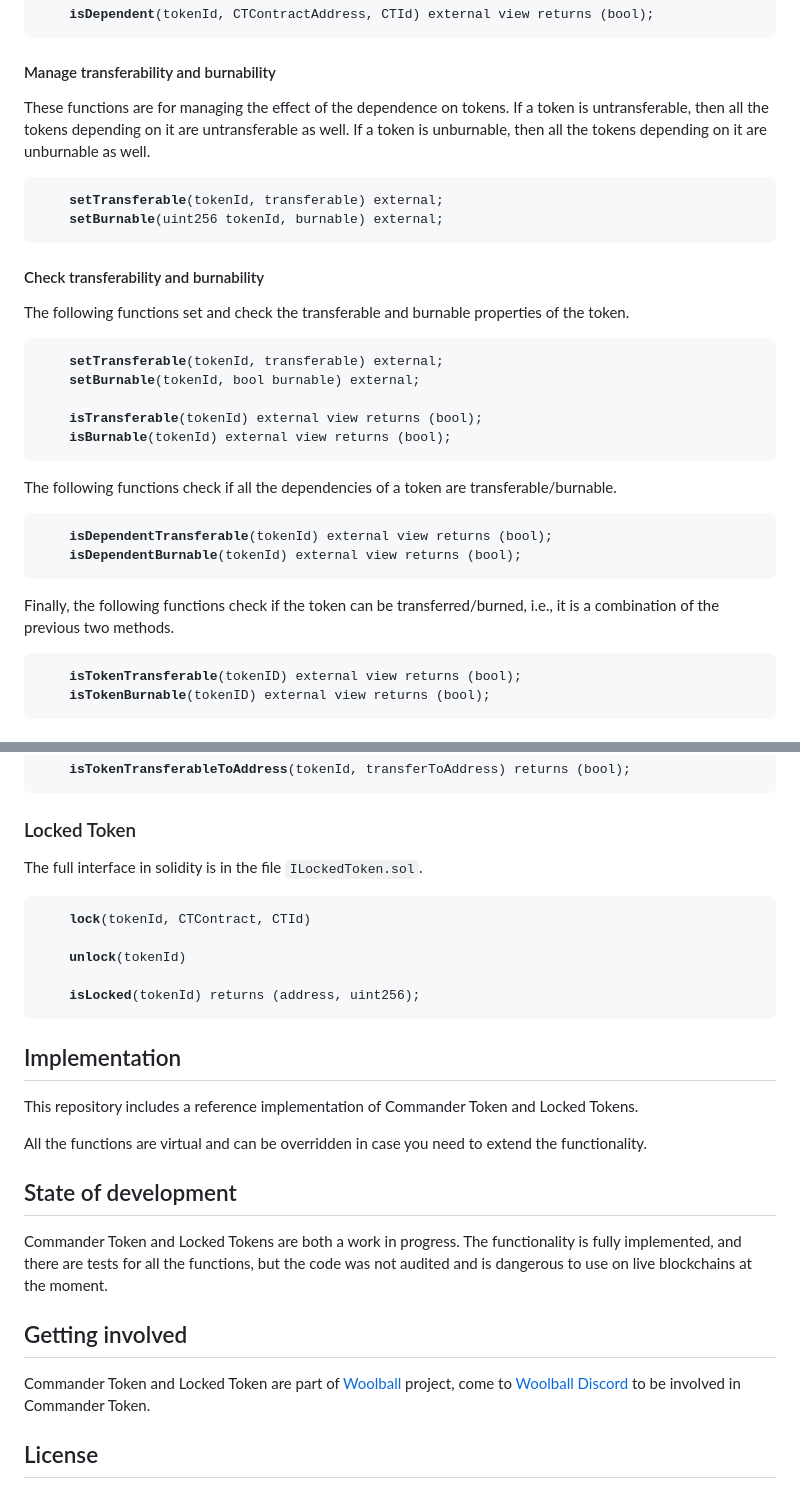
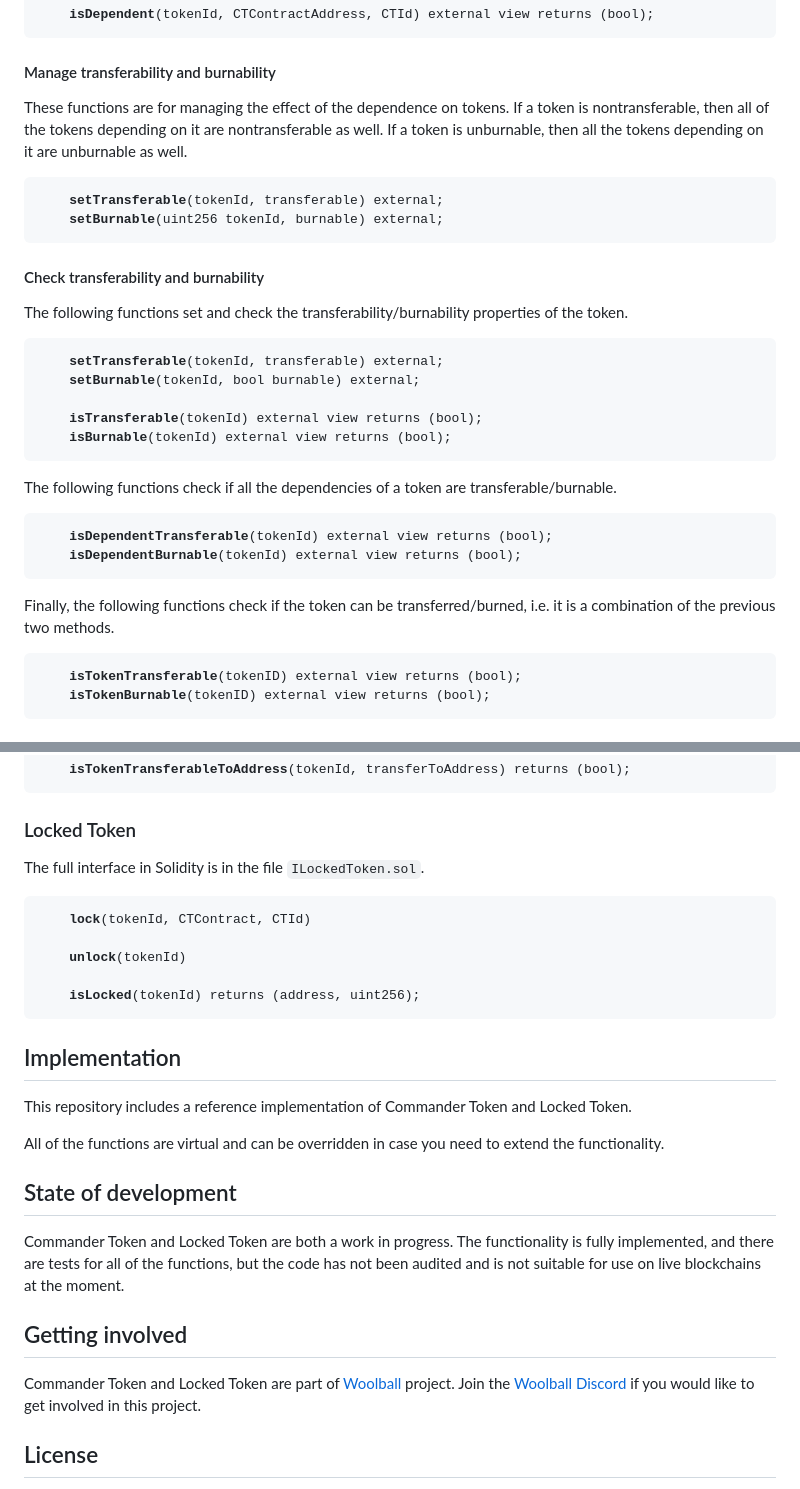
Before and after one commit to woolballers/commander-token, a Markdown page: README.md, 2 parts joined by grey strips. GitHub-like rendering.

```diff
--- a/README.md
+++ b/README.md
@@ -82,7 +82,7 @@ Dependency can remove either by the owner of tokenId (in case CTId is both trans
 </pre>
 
 #### Manage transferability and burnability
-These functions are for managing the effect of the dependence on tokens. If a token is untransferable, then all the tokens depending on it are untransferable as well. If a token is unburnable, then all the tokens depending on it are unburnable as well.
+These functions are for managing the effect of the dependence on tokens. If a token is nontransferable, then all of the tokens depending on it are nontransferable as well. If a token is unburnable, then all the tokens depending on it are unburnable as well.
 
 <pre>
     <b>setTransferable</b>(tokenId, transferable) external;
@@ -90,7 +90,7 @@ These functions are for managing the effect of the dependence on tokens. If a to
 </pre>
 
 #### Check transferability and burnability
-The following functions set and check the transferable and burnable properties of the token.
+The following functions set and check the transferability/burnability properties of the token.
 
 <pre>
     <b>setTransferable</b>(tokenId, transferable) external;
@@ -107,7 +107,7 @@ The following functions check if all the dependencies of a token are transferabl
     <b>isDependentBurnable</b>(tokenId) external view returns (bool);
 </pre>
 
-Finally, the following functions check if the token can be transferred/burned, i.e., it is a combination of the previous two methods.
+Finally, the following functions check if the token can be transferred/burned, i.e. it is a combination of the previous two methods.
 
 <pre>
     <b>isTokenTransferable</b>(tokenID) external view returns (bool);
@@ -132,7 +132,7 @@ The following functions are provided.
 </pre>
 
 ### Locked Token
-The full interface in solidity is in the file `ILockedToken.sol`.
+The full interface in Solidity is in the file `ILockedToken.sol`.
 
 <pre>
     <b>lock</b>(tokenId, CTContract, CTId)
@@ -143,15 +143,15 @@ The full interface in solidity is in the file `ILockedToken.sol`.
 </pre>
 
 ## Implementation
-This repository includes a reference implementation of Commander Token and Locked Tokens.
+This repository includes a reference implementation of Commander Token and Locked Token.
 
-All the functions are virtual and can be overridden in case you need to extend the functionality.
+All of the functions are virtual and can be overridden in case you need to extend the functionality.
 
 ## State of development
-Commander Token and Locked Tokens are both a work in progress. The functionality is fully implemented, and there are tests for all the functions, but the code was not audited and is dangerous to use on live blockchains at the moment.
+Commander Token and Locked Token are both a work in progress. The functionality is fully implemented, and there are tests for all of the functions, but the code has not been audited and is not suitable for use on live blockchains at the moment.
 
 ## Getting involved
-Commander Token and Locked Token are part of [Woolball](https://woolball.xyz) project, come to [Woolball Discord](discord.gg/SbekPPeCxj) to be involved in Commander Token.
+Commander Token and Locked Token are part of [Woolball](https://woolball.xyz) project. Join the [Woolball Discord](discord.gg/SbekPPeCxj) if you would like to get involved in this project.
 
 
 ## License
```
Also changed, not shown: other parts of README.md (+15 -15 lines).
